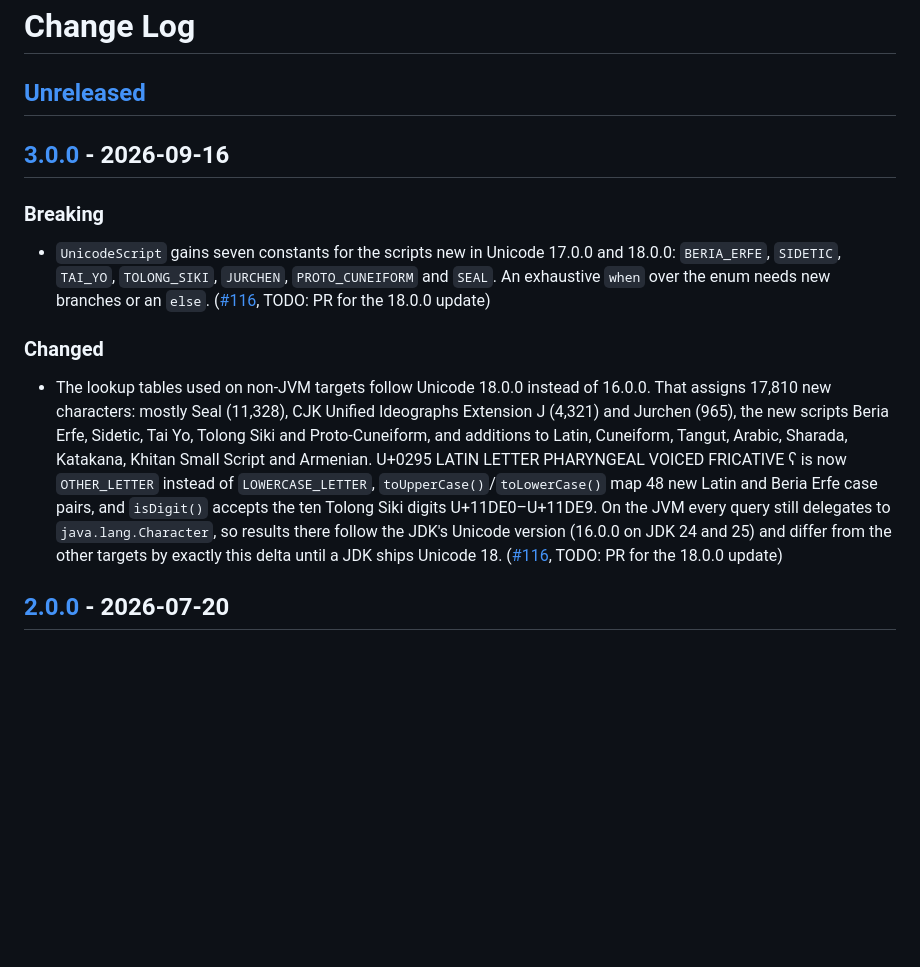
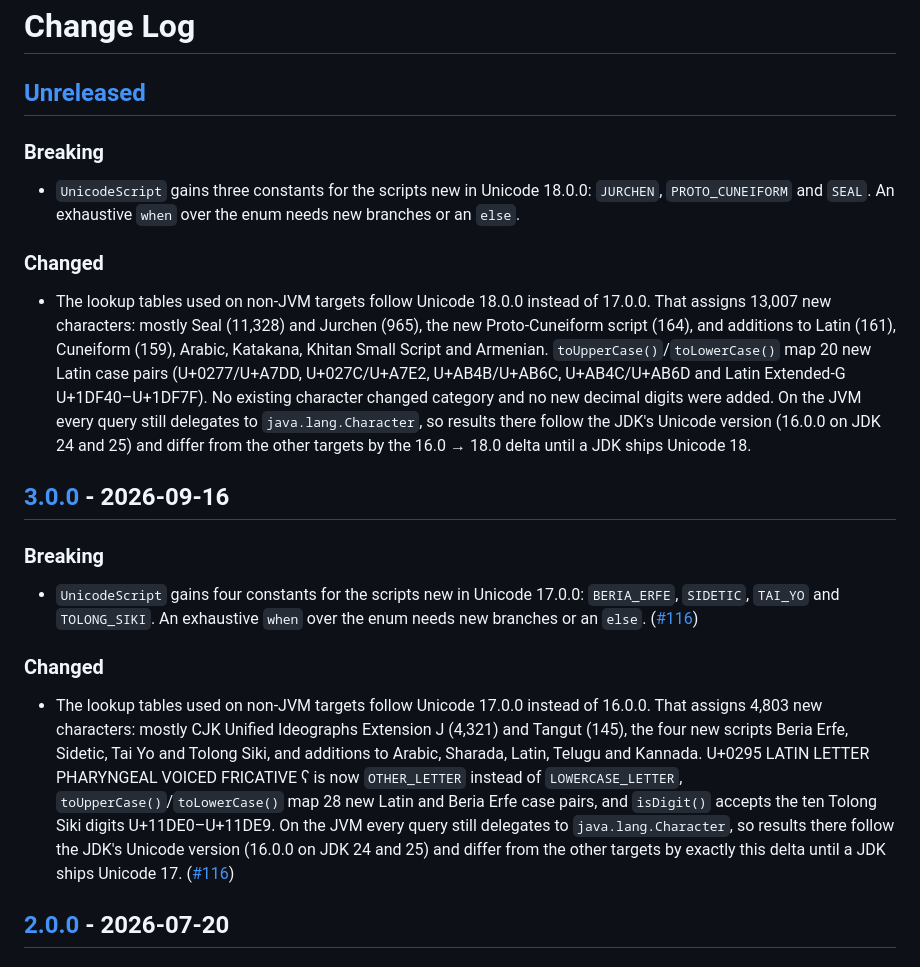
Before and after one commit to zolotov/kodepoint, a Markdown page: CHANGELOG.md, the part around the change. GitHub-like rendering; blank space fills up the shorter version.

Commit message:
Update changelog

```diff
--- a/CHANGELOG.md
+++ b/CHANGELOG.md
@@ -1,29 +1,44 @@
 # Change Log
 
 ## [Unreleased]
+
+### Breaking
+
+- `UnicodeScript` gains three constants for the scripts new in Unicode 18.0.0: `JURCHEN`,
+  `PROTO_CUNEIFORM` and `SEAL`. An exhaustive `when` over the enum needs new branches or an
+  `else`.
+
+### Changed
+
+- The lookup tables used on non-JVM targets follow Unicode 18.0.0 instead of 17.0.0. That assigns
+  13,007 new characters: mostly Seal (11,328) and Jurchen (965), the new Proto-Cuneiform script
+  (164), and additions to Latin (161), Cuneiform (159), Arabic, Katakana, Khitan Small Script and
+  Armenian. `toUpperCase()`/`toLowerCase()` map 20 new Latin case pairs (U+0277/U+A7DD,
+  U+027C/U+A7E2, U+AB4B/U+AB6C, U+AB4C/U+AB6D and Latin Extended-G U+1DF40–U+1DF7F). No existing
+  character changed category and no new decimal digits were added. On the JVM every query still
+  delegates to `java.lang.Character`, so results there follow the JDK's Unicode version (16.0.0 on
+  JDK 24 and 25) and differ from the other targets by the 16.0 → 18.0 delta until a JDK ships
+  Unicode 18.
 
 ## [3.0.0] - 2026-09-16
 
 ### Breaking
 
-- `UnicodeScript` gains seven constants for the scripts new in Unicode 17.0.0 and 18.0.0:
-  `BERIA_ERFE`, `SIDETIC`, `TAI_YO`, `TOLONG_SIKI`, `JURCHEN`, `PROTO_CUNEIFORM` and `SEAL`. An
-  exhaustive `when` over the enum needs new branches or an `else`.
-  ([#116](https://github.com/zolotov/kodepoint/pull/116), TODO: PR for the 18.0.0 update)
+- `UnicodeScript` gains four constants for the scripts new in Unicode 17.0.0: `BERIA_ERFE`,
+  `SIDETIC`, `TAI_YO` and `TOLONG_SIKI`. An exhaustive `when` over the enum needs new branches or an
+  `else`. ([#116](https://github.com/zolotov/kodepoint/pull/116))
 
 ### Changed
 
-- The lookup tables used on non-JVM targets follow Unicode 18.0.0 instead of 16.0.0. That assigns
-  17,810 new characters: mostly Seal (11,328), CJK Unified Ideographs Extension J (4,321) and
-  Jurchen (965), the new scripts Beria Erfe, Sidetic, Tai Yo, Tolong Siki and Proto-Cuneiform, and
-  additions to Latin, Cuneiform, Tangut, Arabic, Sharada, Katakana, Khitan Small Script and
-  Armenian. U+0295 LATIN LETTER PHARYNGEAL VOICED FRICATIVE ʕ is now `OTHER_LETTER` instead of
-  `LOWERCASE_LETTER`, `toUpperCase()`/`toLowerCase()` map 48 new Latin and Beria Erfe case pairs,
-  and `isDigit()` accepts the ten Tolong Siki digits U+11DE0–U+11DE9. On the JVM every query still
-  delegates to `java.lang.Character`, so results there follow the JDK's Unicode version (16.0.0 on
-  JDK 24 and 25) and differ from the other targets by exactly this delta until a JDK ships
-  Unicode 18. ([#116](https://github.com/zolotov/kodepoint/pull/116), TODO: PR for the 18.0.0
-  update)
+- The lookup tables used on non-JVM targets follow Unicode 17.0.0 instead of 16.0.0. That assigns
+  4,803 new characters: mostly CJK Unified Ideographs Extension J (4,321) and Tangut (145), the
+  four new scripts Beria Erfe, Sidetic, Tai Yo and Tolong Siki, and additions to Arabic, Sharada,
+  Latin, Telugu and Kannada. U+0295 LATIN LETTER PHARYNGEAL VOICED FRICATIVE ʕ is now
+  `OTHER_LETTER` instead of `LOWERCASE_LETTER`, `toUpperCase()`/`toLowerCase()` map 28 new Latin
+  and Beria Erfe case pairs, and `isDigit()` accepts the ten Tolong Siki digits U+11DE0–U+11DE9.
+  On the JVM every query still delegates to `java.lang.Character`, so results there follow the
+  JDK's Unicode version (16.0.0 on JDK 24 and 25) and differ from the other targets by exactly this
+  delta until a JDK ships Unicode 17. ([#116](https://github.com/zolotov/kodepoint/pull/116))
 
 ## [2.0.0] - 2026-07-20
 
```
